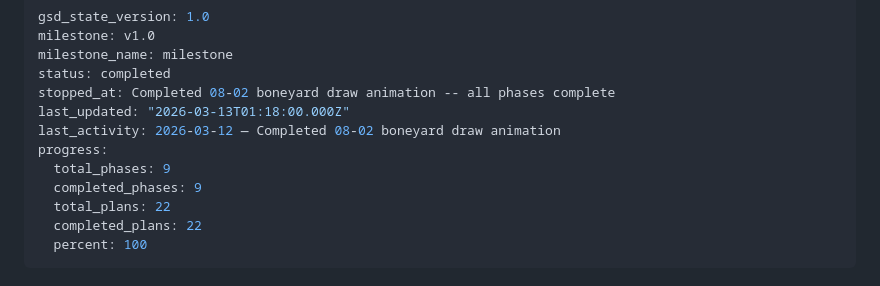
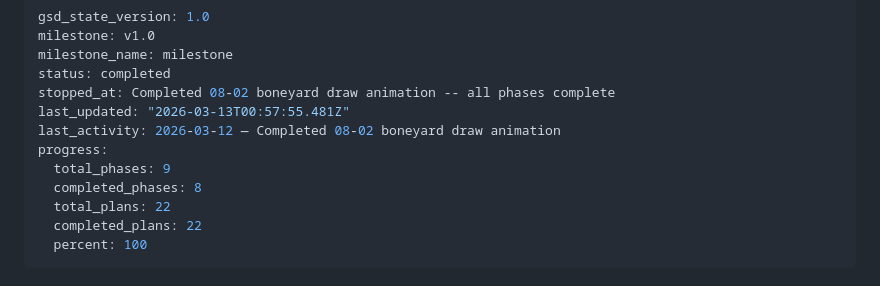
Before and after one commit to yamxavier-create/dominos_pr, a Markdown page: .planning/STATE.md, the part around the change. Drawn GitHub-style.

Commit message:
docs(phase-08): complete phase execution

```diff
--- a/.planning/STATE.md
+++ b/.planning/STATE.md
@@ -4,11 +4,11 @@ milestone: v1.0
 milestone_name: milestone
 status: completed
 stopped_at: Completed 08-02 boneyard draw animation -- all phases complete
-last_updated: "2026-03-13T01:18:00.000Z"
+last_updated: "2026-03-13T00:57:55.481Z"
 last_activity: 2026-03-12 — Completed 08-02 boneyard draw animation
 progress:
   total_phases: 9
-  completed_phases: 9
+  completed_phases: 8
   total_plans: 22
   completed_plans: 22
   percent: 100
```
Also changed, not shown: 1 other file.
